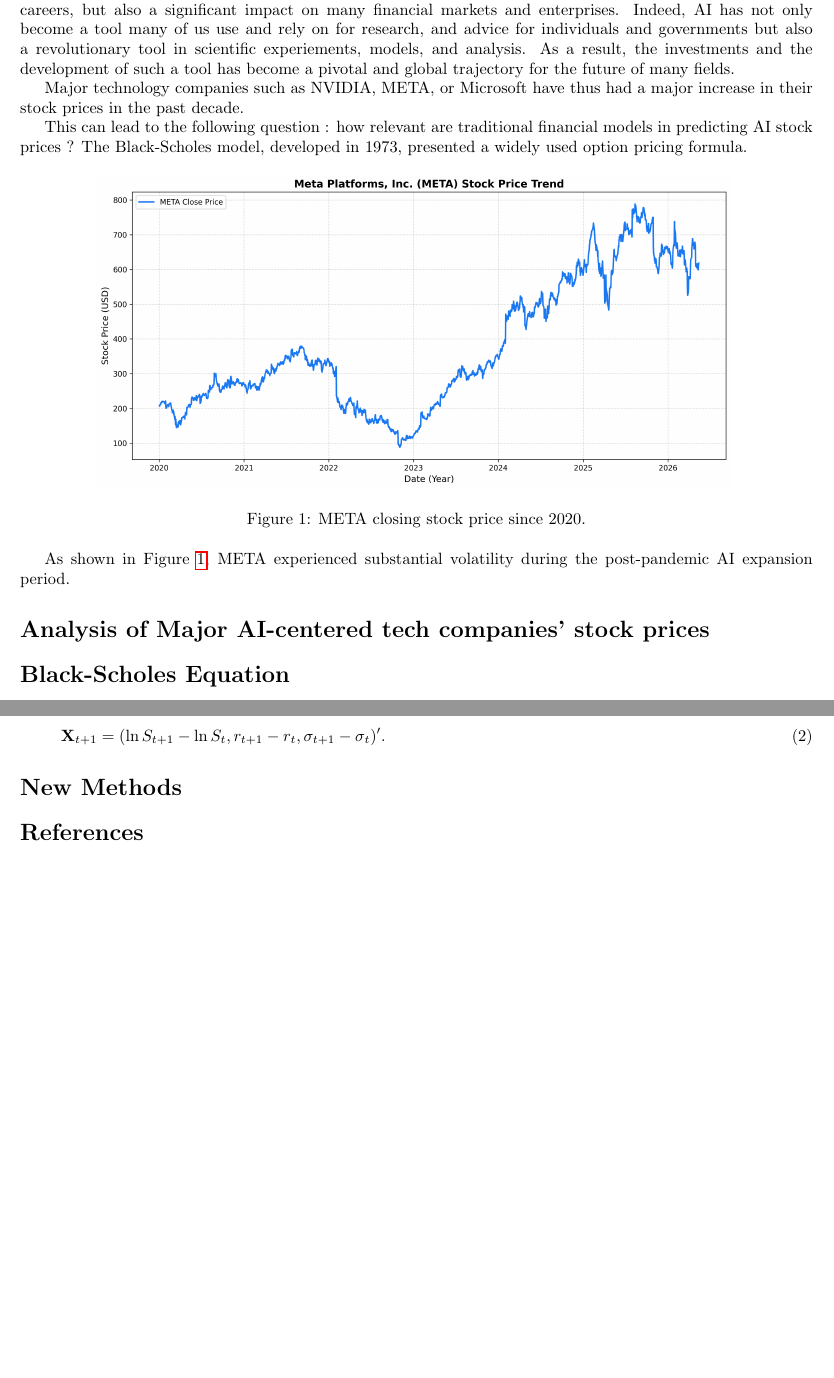
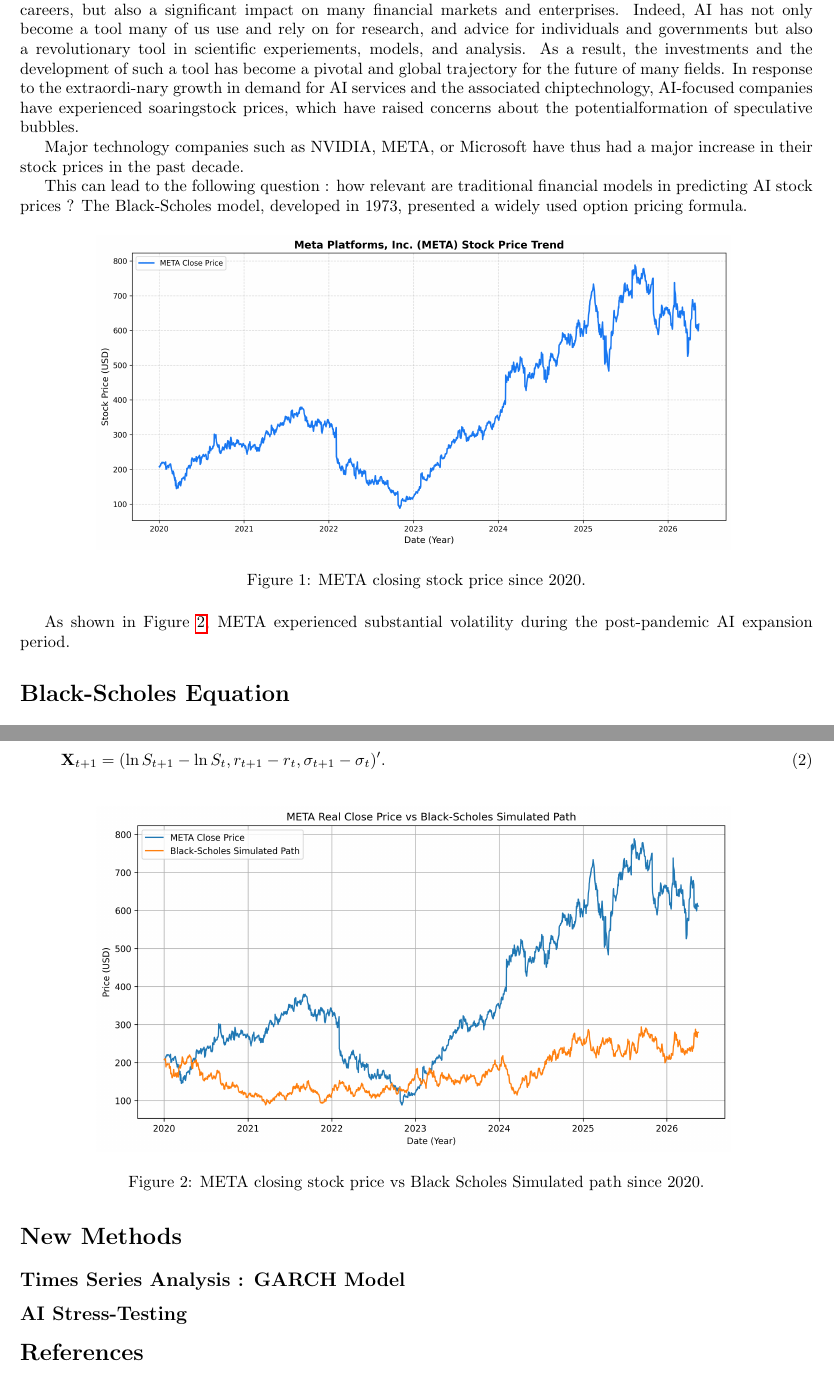
Before and after one commit to lophmm/AI-Research-Project, a LaTeX document (paper/main.tex): two parts of pages 2 and 3 of 3, joined at a grey line, cut so that both start at the same text, the shorter picture padded with empty space. Compiled offline with pdfLaTeX.

Commit message:
Plot META vs BS

```diff
--- a/paper/main.tex
+++ b/paper/main.tex
@@ -17,7 +17,7 @@ style=alphabetic
 
 \geometry{outer=2cm}
 
-\title{AI Bubble and Markets Dynamics Research Project}
+\title{How robust are traditional stock price models under bubble-like market dynamics?\\Analysis of the AI bubble}
 \author{Mya Mokrane\\McGill University\\261104994}
 \date{May 18, 2026}
 
@@ -37,7 +37,8 @@ The AI bubble.
 \addcontentsline{toc}{section}{Introduction}
 
   The rapid development of artificial intelligence has had not only drastic impacts on our daily lives and future careers, but also a significant impact on many financial markets and enterprises. Indeed, AI has not only become a tool many of us use and rely on for research, and advice for individuals and governments but also a revolutionary tool in scientific experiements, models, and analysis.
-  As a result, the investments and the development of such a tool has become a pivotal and global trajectory for the future of many fields.
+  As a result, the investments and the development of such a tool has become a pivotal and global trajectory for the future of many fields.  In response to the extraordi-nary growth in demand for AI services and the associated chiptechnology, AI-focused companies have experienced soaringstock prices, which have raised concerns about the potentialformation of speculative bubbles.
+
 
   Major technology companies such as NVIDIA, META, or Microsoft have thus had a major increase in their stock prices in the past decade.
 
@@ -50,13 +51,9 @@ The AI bubble.
     \includegraphics[width=0.8\textwidth]{../figures/meta_close_price.png}
     \caption{META closing stock price since 2020.}
     \label{fig:meta_price}
-\end{figure}
+  \end{figure}
 
 As shown in Figure~\ref{fig:meta_price}, META experienced substantial volatility during the post-pandemic AI expansion period.
-
-\section*{Analysis of Major AI-centered tech companies' stock prices}
-\addcontentsline{toc}{section}{Analysis of Major AI-centered tech companies' stock prices}
-
 
 \section*{Black-Scholes Equation}
 \addcontentsline{toc}{section}{Black-Scholes Equation}
@@ -80,11 +77,20 @@ As shown in Figure~\ref{fig:meta_price}, META experienced substantial volatility
   \end{equation}
 
 
-
+  \begin{figure}[H]
+    \centering
+    \includegraphics[width=0.8\textwidth]{../figures/meta_close_price_vs_BS_path.png}
+    \caption{META closing stock price vs Black Scholes Simulated path since 2020.}
+    \label{fig:meta_price}
+  \end{figure}
 
 \section*{New Methods}
 \addcontentsline{toc}{section}{New Methods}
 
+\subsection*{Times Series Analysis : GARCH Model}
+
+
+\subsection*{AI Stress-Testing}
 
 
 
```
Also changed, not shown: paper/references.bib (+17 -0 lines), figures/meta_close_price_vs_BS_path.png (added), paper/main.pdf, 6 other files.
